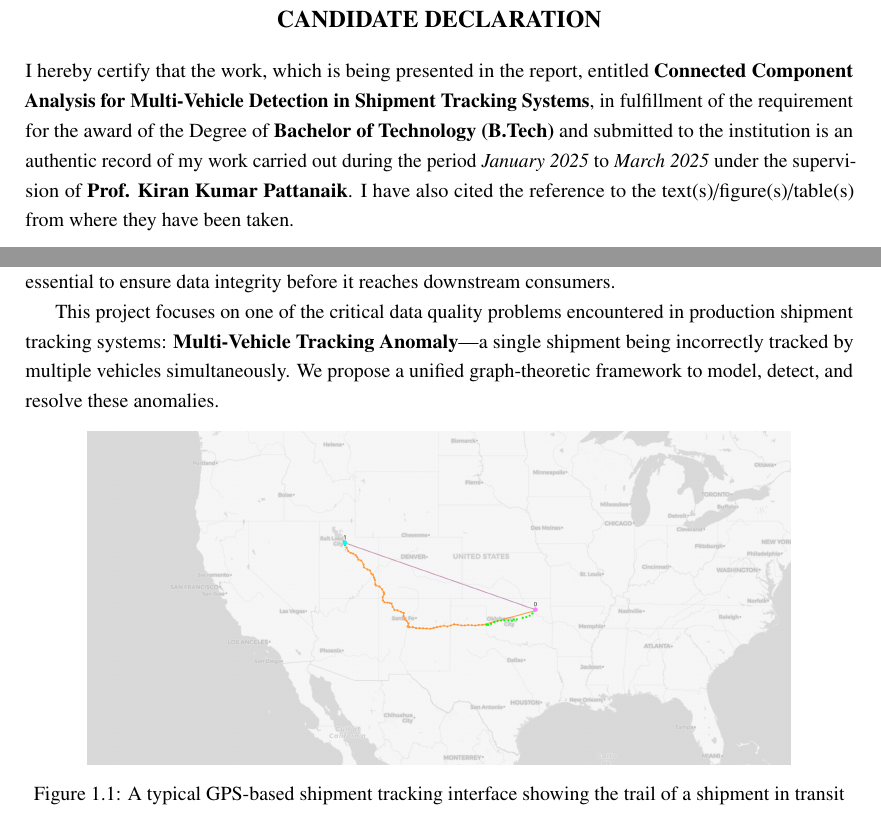
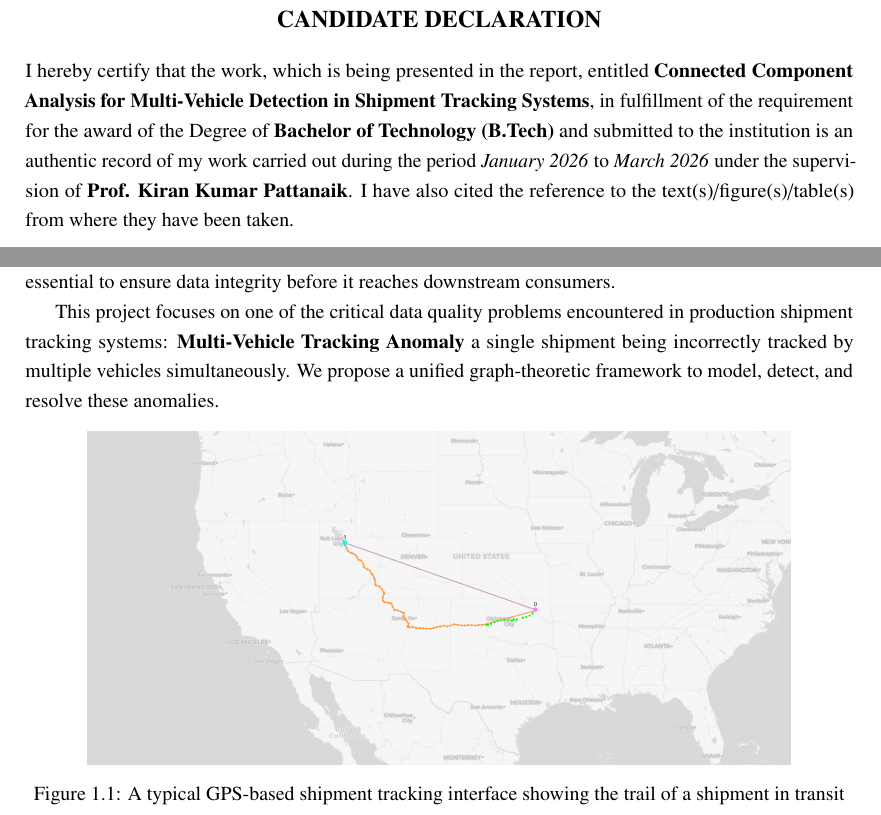
Before and after one commit to AdityaKrSingh26/Latex_templates, a LaTeX thesis (BTP_Thesis/main.tex, which reads BTP_Thesis/chapters/ch1.tex, BTP_Thesis/frontmatter/declaration.tex): two parts of pages 2 and 9 of 31, joined at a grey line, cut so that both start at the same text. Compiled offline with pdfLaTeX.

Commit message:
UPDATE
Signed-off-by: Aditya <adityakrsingh2604@gmail.com>

```diff
--- a/BTP_Thesis/chapters/ch1.tex
+++ b/BTP_Thesis/chapters/ch1.tex
@@ -5,7 +5,7 @@ Modern logistics and supply chain systems rely heavily on GPS-based shipment tra
 
 However, the quality of this GPS data is often compromised by various technical and operational issues. Poor data quality leads to incorrect tracking information being displayed to customers, flawed analytics, billing errors, and degraded trust in the tracking system. Therefore, robust validation mechanisms are essential to ensure data integrity before it reaches downstream consumers.
 
-This project focuses on one of the critical data quality problems encountered in production shipment tracking systems: \textbf{Multi-Vehicle Tracking Anomaly}---a single shipment being incorrectly tracked by multiple vehicles simultaneously. We propose a unified graph-theoretic framework to model, detect, and resolve these anomalies.
+This project focuses on one of the critical data quality problems encountered in production shipment tracking systems: \textbf{Multi-Vehicle Tracking Anomaly} a single shipment being incorrectly tracked by multiple vehicles simultaneously. We propose a unified graph-theoretic framework to model, detect, and resolve these anomalies.
 
 \begin{figure}[ht]
 \centering
--- a/BTP_Thesis/frontmatter/declaration.tex
+++ b/BTP_Thesis/frontmatter/declaration.tex
@@ -4,7 +4,7 @@
 \end{center}
 I hereby certify that the work, which is being presented in the report, entitled {\bf Connected Component Analysis for Multi-Vehicle Detection in Shipment Tracking Systems}, in fulfillment of the requirement for the award of the
 Degree of {\bf Bachelor of Technology (B.Tech)} and submitted to the institution is an authentic record of my work carried out
-during the period \emph{January 2025} to \emph{March 2025} under the supervision of {\bf Prof. Kiran Kumar Pattanaik}.
+during the period \emph{January 2026} to \emph{March 2026} under the supervision of {\bf Prof. Kiran Kumar Pattanaik}.
 I have also cited the reference to the text(s)/figure(s)/table(s) from where they have been taken.
 
 \vspace{0.6in}
```
Also changed, not shown: BTP_presentation/beamercolorthemeSimpleDarkBlue.sty (+1 -1 lines), BTP_presentation/beamerfontthemeSimpleDarkBlue.sty (+1 -1 lines), BTP_presentation/beamerinnerthemeSimpleDarkBlue.sty (+1 -1 lines), BTP_presentation/beamerthemeSimpleDarkBlue.sty (+1 -1 lines), BTP_Thesis/main.pdf, BTP_presentation/main.pdf, BTP_Thesis/chapters/ch1.tex (1 more changed lines), 3 other files.
